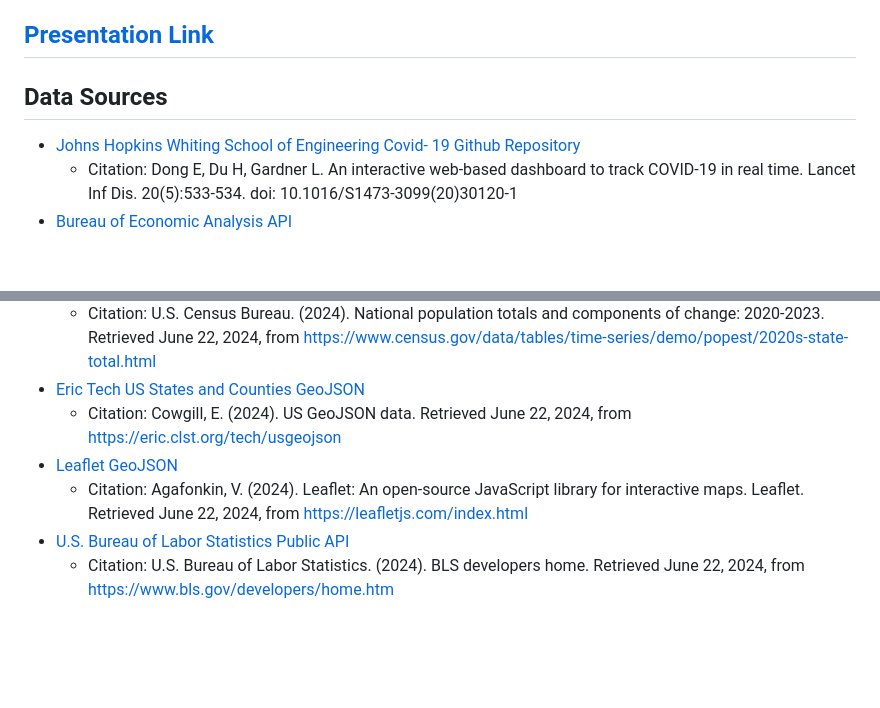
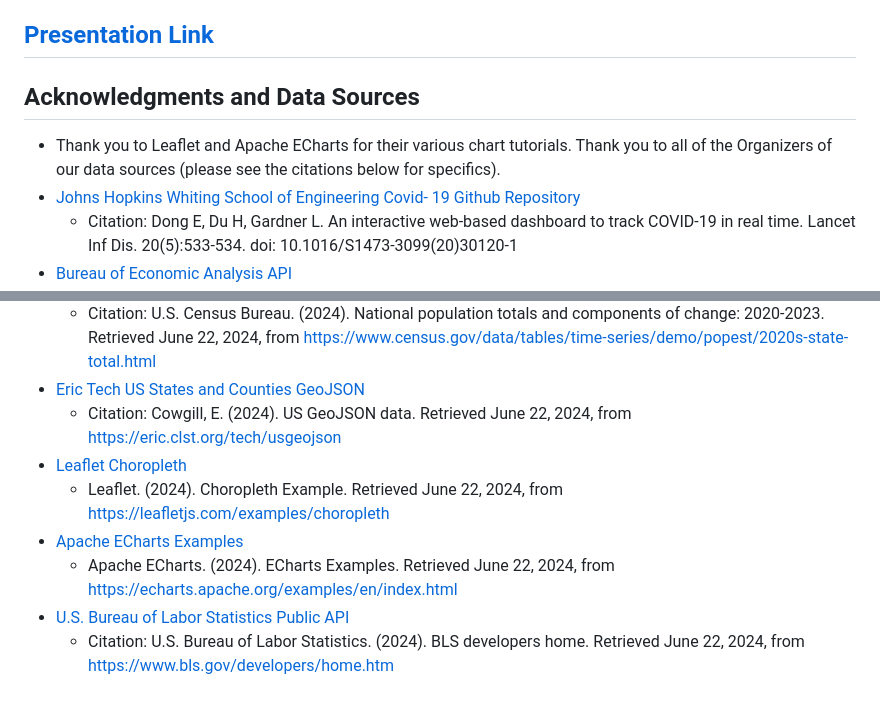
Before and after one commit to bburwinkel0721/Covid-Econ-Trends-Dashboard, a Markdown page: README.md, 2 parts joined by grey strips. Rendered like a GitHub page; blank space fills up the shorter version.

Commit message:
Added additional acknowledgments to leaflet and Apache echarts

```diff
--- a/README.md
+++ b/README.md
@@ -17,7 +17,8 @@
 ## Ethical Data Use
 - As we did our data collection, we tried to follow our checklist for illegal use of datasets. Most of our datasets originated from a US government source, so they were public domain and free to use. For data sources that were not directly run by the US government, we followed any use guidelines that they required for their data use. We did not use any webscraping of data sources to avoid any complications. Our datasets do not directly involve any one individual, so all of our data does not contain any personally identifiable information for any individual. All of our data sources have been given proper citation.
 ## [Presentation Link](https://docs.google.com/presentation/d/1-6jFAtXNObbaPopxcbQmAXAUhXvNHklNhyZMqLEYZaE/edit#slide=id.g2ad09d5c6ba_0_253)
-## Data Sources
+## Acknowledgments and Data Sources
+- Thank you to Leaflet and Apache ECharts for their various chart tutorials. Thank you to all of the Organizers of our data sources (please see the citations below for specifics).
 - [Johns Hopkins Whiting School of Engineering Covid- 19 Github Repository](https://github.com/CSSEGISandData/COVID-19)
     - Citation: Dong E, Du H, Gardner L. An interactive web-based dashboard to track COVID-19 in real time. Lancet Inf Dis. 20(5):533-534. doi: 10.1016/S1473-3099(20)30120-1
 - [Bureau of Economic Analysis API ](https://apps.bea.gov/API/signup/?_gl=1*1xk07q5*_ga*MTQ2MTU2MTg5My4xNzE4MjM5ODA3*_ga_J4698JNNFT*MTcxODY2OTAwOC40LjAuMTcxODY2OTAwOC42MC4wLjA.)
@@ -26,7 +27,9 @@
     - Citation: U.S. Census Bureau. (2024). National population totals and components of change: 2020-2023. Retrieved June 22, 2024, from https://www.census.gov/data/tables/time-series/demo/popest/2020s-state-total.html
 - [Eric Tech US States and Counties GeoJSON](https://eric.clst.org/tech/usgeojson/)
     - Citation: Cowgill, E. (2024). US GeoJSON data. Retrieved June 22, 2024, from https://eric.clst.org/tech/usgeojson
-- [Leaflet GeoJSON](https://leafletjs.com/examples/geojson/)
-    - Citation: Agafonkin, V. (2024). Leaflet: An open-source JavaScript library for interactive maps. Leaflet. Retrieved June 22, 2024, from https://leafletjs.com/index.html
+- [Leaflet Choropleth](https://leafletjs.com/examples/geojson/)
+    - Leaflet. (2024). Choropleth Example. Retrieved June 22, 2024, from https://leafletjs.com/examples/choropleth
+- [Apache ECharts Examples](https://echarts.apache.org/examples/en/index.html)
+    - Apache ECharts. (2024). ECharts Examples. Retrieved June 22, 2024, from https://echarts.apache.org/examples/en/index.html
 - [U.S. Bureau of Labor Statistics Public API](https://www.bls.gov/developers/home.htm)
     - Citation: U.S. Bureau of Labor Statistics. (2024). BLS developers home. Retrieved June 22, 2024, from https://www.bls.gov/developers/home.htm
```
